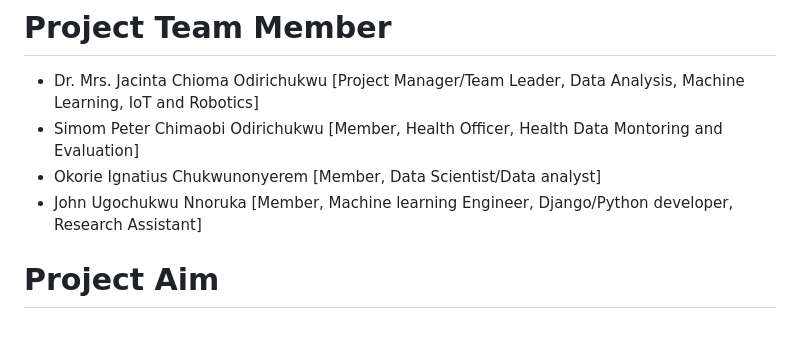
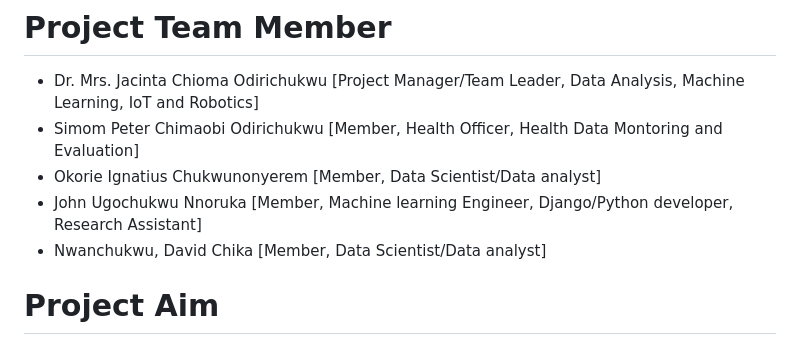
Before and after one commit to chiomajaco6/MenstrualCyclePrediction, a Markdown page: README.md, the part around the change. GitHub-like rendering.

```diff
--- a/README.md
+++ b/README.md
@@ -7,6 +7,7 @@ August 25, 2023
 * Simom Peter Chimaobi Odirichukwu    [Member, Health Officer, Health Data Montoring and Evaluation]
 * Okorie Ignatius Chukwunonyerem [Member, Data Scientist/Data analyst]
 * John Ugochukwu Nnoruka [Member, Machine learning Engineer, Django/Python developer, Research Assistant]
+*  Nwanchukwu, David Chika [Member, Data Scientist/Data analyst]
 
 
 # Project Aim
```
